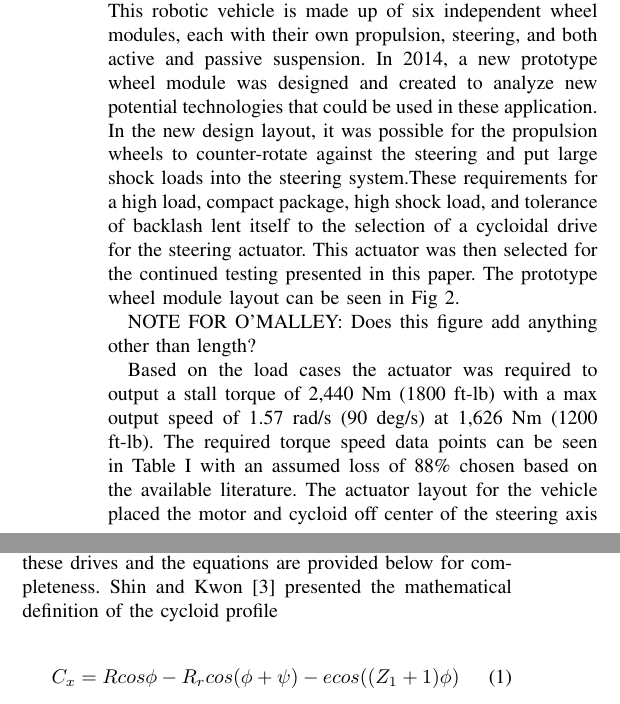
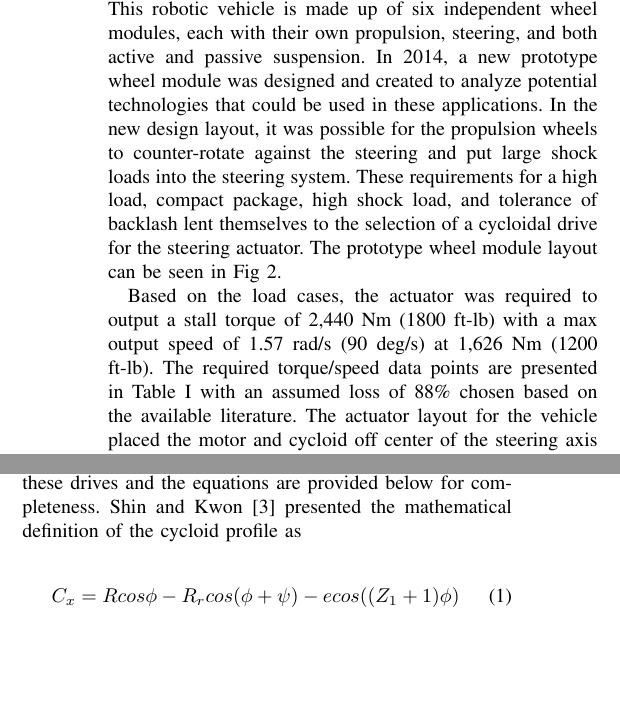
Before and after one commit to farrell49/ICRA_Cycloids_2018, a LaTeX paper (root.tex, which reads design.tex): two parts of the columns of page 2 of 6, joined at a grey line, cut so that both start at the same text, the shorter picture padded with empty space. Compiled offline with pdfLaTeX.

Commit message:
updated esign section

```diff
--- a/design.tex
+++ b/design.tex
@@ -20,9 +20,8 @@ Time Used & Output Torque (Nm) & Output Speed (RPM) & Actuator Torque (Nm) & Act
 
 
 
-In 2007 and 2008, NASA developed a manned rover prototype for planetary surfaces for future missions \cite{rover}. This robotic vehicle is made up of six independent wheel modules, each with their own propulsion, steering, and both active and passive suspension. In 2014, a new prototype wheel module was designed and created to analyze new potential technologies that could be used in these application. In the new design layout, it was possible for the propulsion wheels to counter-rotate against the steering and put large shock loads into the steering system.These requirements for a high load, compact package, high shock load, and tolerance of backlash lent itself to the selection of a cycloidal drive for the steering actuator. This actuator was then selected for the continued testing presented in this paper. The prototype wheel module layout can be seen in Fig \ref{wheel_module}.
+In 2007 and 2008, NASA developed a manned rover prototype for planetary surfaces for future missions \cite{rover}. This robotic vehicle is made up of six independent wheel modules, each with their own propulsion, steering, and both active and passive suspension. In 2014, a new prototype wheel module was designed and created to analyze potential technologies that could be used in these applications. In the new design layout, it was possible for the propulsion wheels to counter-rotate against the steering and put large shock loads into the steering system. These requirements for a high load, compact package, high shock load, and tolerance of backlash lent themselves to the selection of a cycloidal drive for the steering actuator. The prototype wheel module layout can be seen in Fig \ref{wheel_module}.
 
-NOTE FOR O'MALLEY: Does this figure add anything other than length?
    \begin{figure}[t]
       \centering
       \includegraphics[width=0.50\linewidth]{wheel_module_CAD}
@@ -30,9 +29,9 @@ NOTE FOR O'MALLEY: Does this figure add anything other than length?
       \label{wheel_module}
    \end{figure}
 
-Based on the load cases the actuator was required to output a stall torque of 2,440 Nm (1800 ft-lb) with a max output speed of 1.57 rad/s (90 deg/s) at 1,626 Nm (1200 ft-lb). The required torque speed data points can be seen in Table \ref{duty_cycle} with an assumed loss of 88\% chosen based on the available literature. The actuator layout for the vehicle placed the motor and cycloid off center of the steering axis with an additional 5:1 reduction into the steering column, thus decreasing the torque needed for the cycloid output, but increasing the potential shock loading.
+Based on the load cases, the actuator was required to output a stall torque of 2,440 Nm (1800 ft-lb) with a max output speed of 1.57 rad/s (90 deg/s) at 1,626 Nm (1200 ft-lb). The required torque/speed data points are presented in Table \ref{duty_cycle} with an assumed loss of 88\% chosen based on the available literature. The actuator layout for the vehicle placed the motor and cycloid off center of the steering axis with an additional 5:1 reduction into the steering column, thus decreasing the torque needed for the cycloid output, but increasing the potential shock loading.
 
-Many sources have laid out the design parameters for these drives and the equations are provided below for completeness. Shin and Kwon \cite{on_the_lobe} presented the mathematical definition of the cycloid profile
+Many sources have laid out the design parameters for these drives and the equations are provided below for completeness. Shin and Kwon \cite{on_the_lobe} presented the mathematical definition of the cycloid profile as
 
 \begin{equation} \label{eq:1}
 C_x = R cos\phi -R_r cos(\phi + \psi) - e cos((Z_1 + 1)\phi)
```
Also changed, not shown: design.tex (2 more changed lines).
